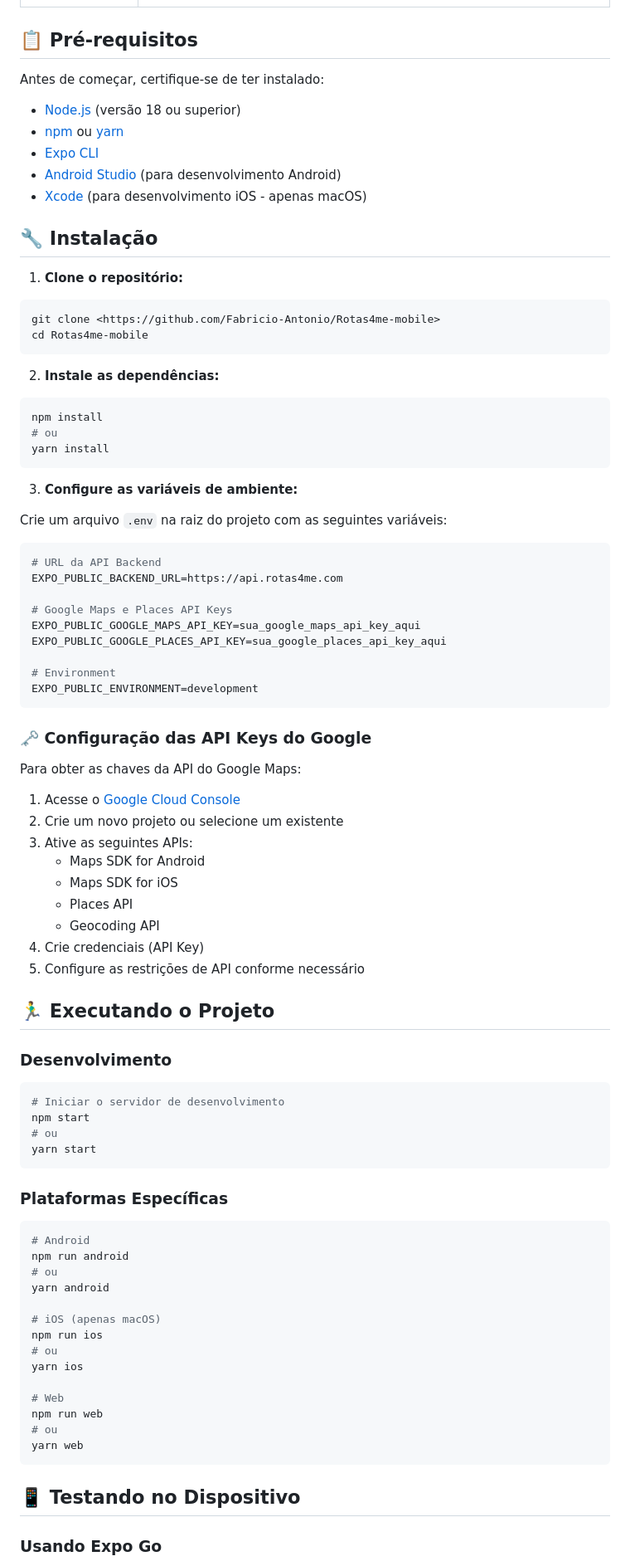
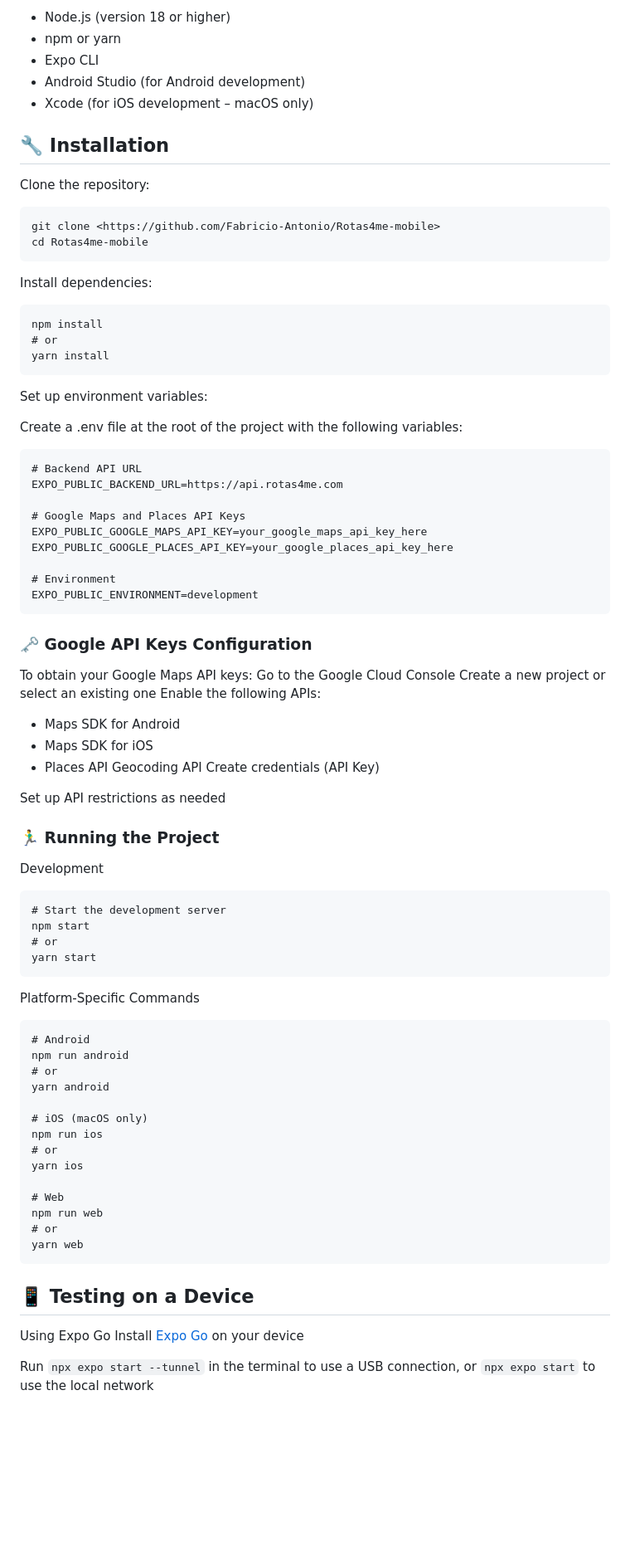
Before and after one commit to Fabricio-Antonio/Rotas4me-mobile, a Markdown page: README.md, the part around the change printed below. Shown: that part at 83% size. Rendered like a GitHub page; blank space fills up the shorter version.

Commit message:
:books:  docs: add English version of docs

````diff
--- a/README.md
+++ b/README.md
@@ -78,91 +78,85 @@ Um detalhe importante: desenvolvi o Rotas4Me sem nunca ter tido contato prévio
 
+- Node.js (version 18 or higher)
+- npm or yarn
+- Expo CLI
+- Android Studio (for Android development)
+- Xcode (for iOS development – macOS only)
 
-## 📋 Pré-requisitos
+## 🔧 Installation
+Clone the repository:
 
-Antes de começar, certifique-se de ter instalado:
-
-- [Node.js](https://nodejs.org/) (versão 18 ou superior)
-- [npm](https://www.npmjs.com/) ou [yarn](https://yarnpkg.com/)
-- [Expo CLI](https://docs.expo.dev/get-started/installation/)
-- [Android Studio](https://developer.android.com/studio) (para desenvolvimento Android)
-- [Xcode](https://developer.apple.com/xcode/) (para desenvolvimento iOS - apenas macOS)
-
-## 🔧 Instalação
-
-1. **Clone o repositório:**
-```bash
+```
 git clone <https://github.com/Fabricio-Antonio/Rotas4me-mobile>
 cd Rotas4me-mobile
 ```
 
-2. **Instale as dependências:**
-```bash
+Install dependencies:
+
+```
 npm install
-# ou
+# or
 yarn install
 ```
 
-3. **Configure as variáveis de ambiente:**
+Set up environment variables:
 
-Crie um arquivo `.env` na raiz do projeto com as seguintes variáveis:
+Create a .env file at the root of the project with the following variables:
 
-```env
-# URL da API Backend
+```
+# Backend API URL
 EXPO_PUBLIC_BACKEND_URL=https://api.rotas4me.com
 
-# Google Maps e Places API Keys
-EXPO_PUBLIC_GOOGLE_MAPS_API_KEY=sua_google_maps_api_key_aqui
-EXPO_PUBLIC_GOOGLE_PLACES_API_KEY=sua_google_places_api_key_aqui
+# Google Maps and Places API Keys
+EXPO_PUBLIC_GOOGLE_MAPS_API_KEY=your_google_maps_api_key_here
+EXPO_PUBLIC_GOOGLE_PLACES_API_KEY=your_google_places_api_key_here
 
 # Environment
 EXPO_PUBLIC_ENVIRONMENT=development
 ```
 
-### 🗝️ Configuração das API Keys do Google
+### 🗝️ Google API Keys Configuration
+To obtain your Google Maps API keys:
+Go to the Google Cloud Console
+Create a new project or select an existing one
+Enable the following APIs:
+- Maps SDK for Android
+- Maps SDK for iOS
+- Places API
+Geocoding API
+Create credentials (API Key)
 
-Para obter as chaves da API do Google Maps:
+Set up API restrictions as needed
 
-1. Acesse o [Google Cloud Console](https://console.cloud.google.com/)
-2. Crie um novo projeto ou selecione um existente
-3. Ative as seguintes APIs:
-   - Maps SDK for Android
-   - Maps SDK for iOS
-   - Places API
-   - Geocoding API
-4. Crie credenciais (API Key)
-5. Configure as restrições de API conforme necessário
-
-## 🏃‍♂️ Executando o Projeto
-
-### Desenvolvimento
-
-```bash
-# Iniciar o servidor de desenvolvimento
+### 🏃‍♂️ Running the Project
+Development
+```
+# Start the development server
 npm start
-# ou
+# or
 yarn start
 ```
 
-### Plataformas Específicas
-
-```bash
+Platform-Specific Commands
+```
 # Android
 npm run android
-# ou
+# or
 yarn android
 
-# iOS (apenas macOS)
+# iOS (macOS only)
 npm run ios
-# ou
+# or
 yarn ios
 
 # Web
 npm run web
-# ou
+# or
 yarn web
 ```
 
-## 📱 Testando no Dispositivo
+## 📱 Testing on a Device
+Using Expo Go
+Install [Expo Go](https://expo.dev/client) on your device
 
-### Usando Expo Go
+Run ```npx expo start --tunnel``` in the terminal to use a USB connection, or ```npx expo start``` to use the local network
 
````
Also changed, not shown: other parts of README.md (+104 -106 lines).
